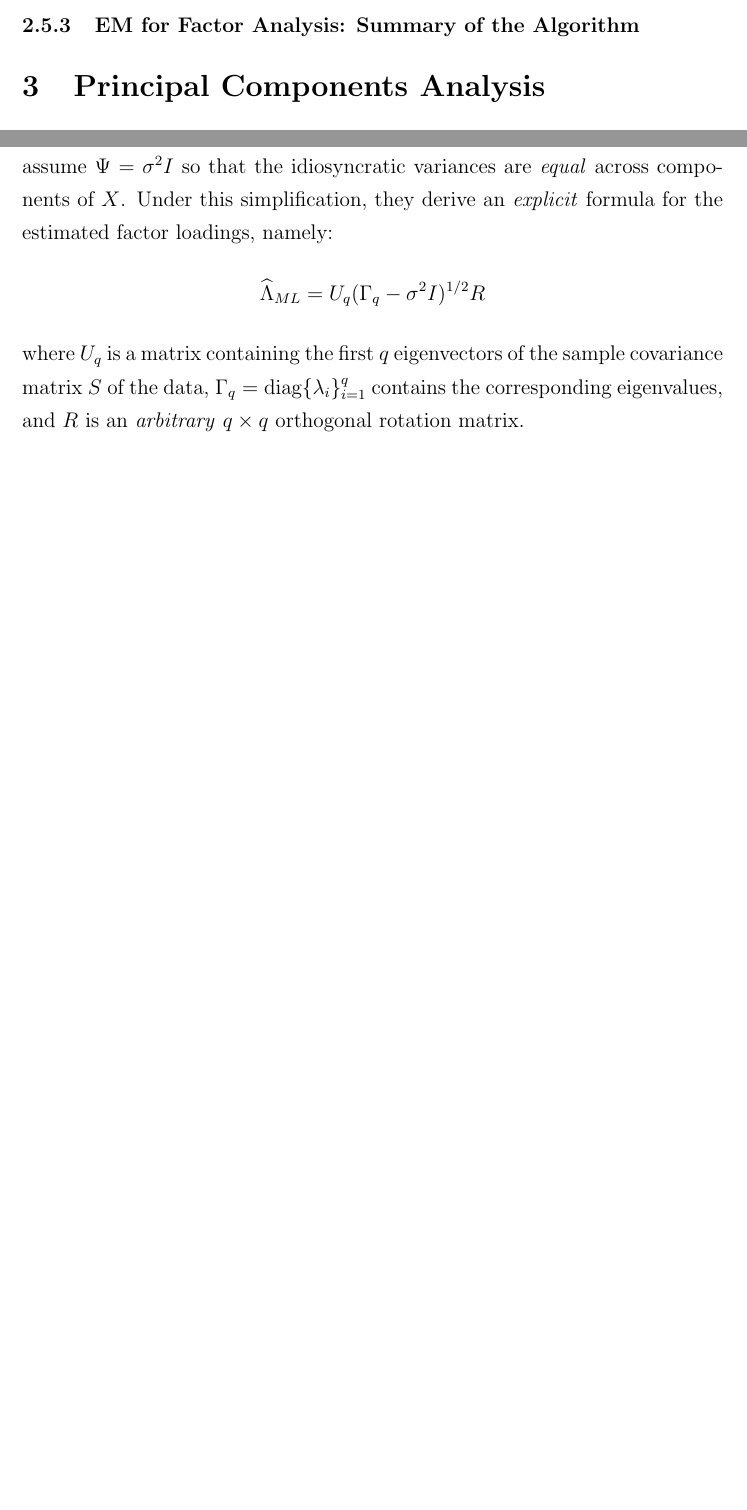
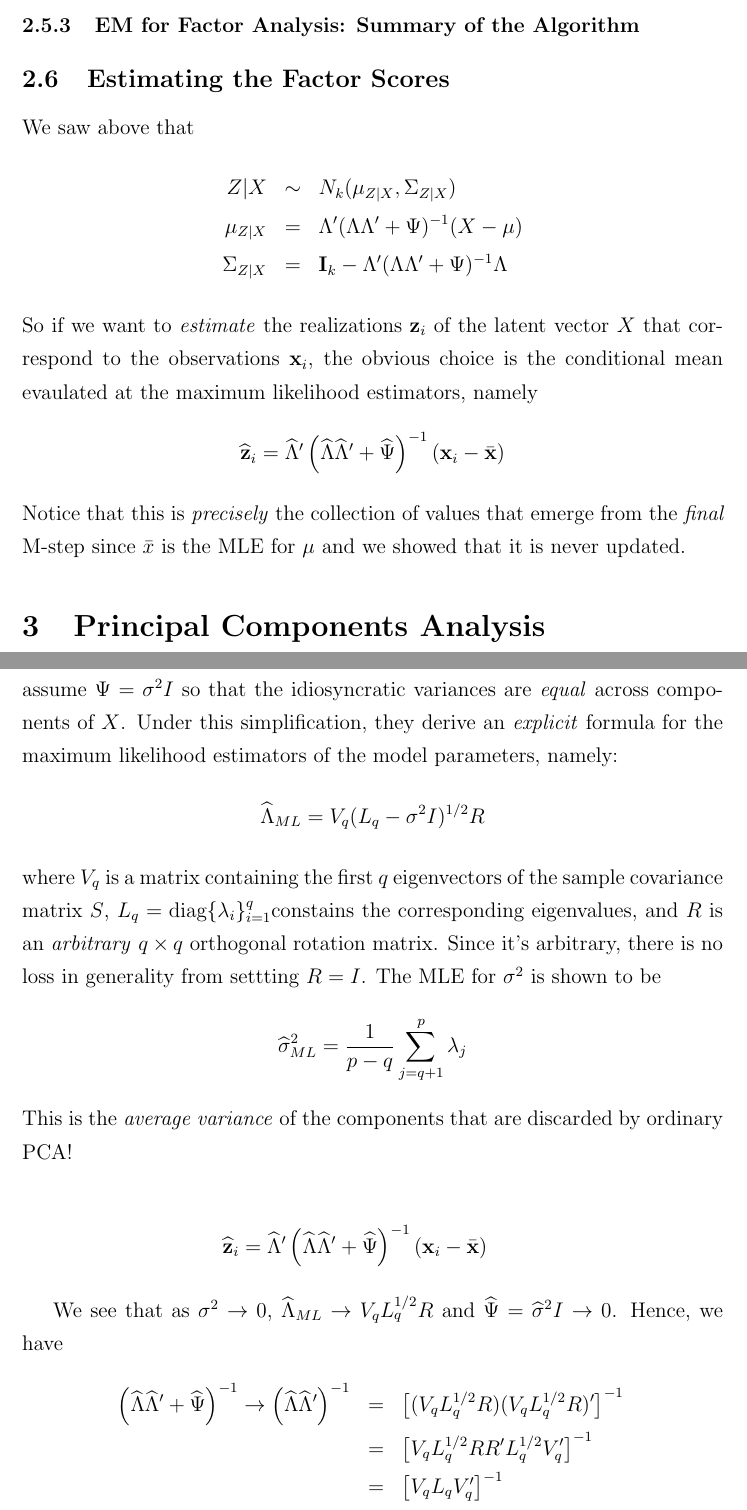
Before and after one commit to fditraglia/econ722, a LaTeX document (lecture08_classical_factor.tex): two parts of pages 20 and 24 of 24 before the commit and two parts of pages 20 and 25 of 25 after it, joined at a grey line, cut so that both start at the same text, the shorter picture padded with empty space. Compiled offline with pdfLaTeX.

Commit message:
nearly down with PPCA

```diff
--- a/lecture08_classical_factor.tex
+++ b/lecture08_classical_factor.tex
@@ -413,6 +413,16 @@ So as long as $\mu^{(j-1)} = \bar{\mathbf{x}}$, the conditional expectations wil
 \subsubsection{EM for Factor Analysis: Summary of the Algorithm}
 
 
+\subsection{Estimating the Factor Scores}
+We saw above that
+	\begin{eqnarray*}
+		Z|X &\sim& N_k(\mu_{Z|X}, \Sigma_{Z|X})\\
+		\mu_{Z|X} &=& \Lambda' (\Lambda \Lambda' + \Psi)^{-1}(X - \mu) \\
+		\Sigma_{Z|X} &=& \mathbf{I}_k - \Lambda'(\Lambda \Lambda' + \Psi)^{-1}\Lambda
+	\end{eqnarray*}
+So if we want to \emph{estimate} the realizations $\mathbf{z}_i$ of the latent vector $X$ that correspond to the observations $\mathbf{x}_i$, the obvious choice is the conditional mean evaulated at the maximum likelihood estimators, namely
+	$$\widehat{\textbf{z}}_i = \widehat{\Lambda}' \left(\widehat{\Lambda} \widehat{\Lambda}' + \widehat{\Psi}\right)^{-1}\left(\textbf{x}_i - \bar{\textbf{x}}\right) $$
+Notice that this is \emph{precisely} the collection of values that emerge from the \emph{final} M-step since $\bar{x}$ is the MLE for $\mu$ and we showed that it is never updated.
 
 \section{Principal Components Analysis}
 If asked to summarize a $k$-dimensional random vector $\mathbf{x}$ our first inclination might be to examine its moments: the mean vector $\boldsymbol{\mu}$ and variance-covariance matrix $\Sigma$. As mentioned above, it might be difficult or impossible to estimate $\Sigma$ if $k$ is large relative to the sample size. More fundamentally, however, even if it were \emph{known} rather than estimated, $\Sigma$ would still be challenging to \emph{interpret} unless $k$ is fairly small. Principal Components Analysis (PCA) is a classical statistical technique that is designed to help us discover ``structure'' in a variance-covariance matrix by considering particular linear combinations of the elements of $\mathbf{x}$. We can apply PCA either to a population covariance matrix or a sample covariance matrix: the basic idea is the same in either case. To bring out some important relationships between ideas we will examine PCA from several different, but equivalent perspectives. To begin, we will consider what is sometimes called the ``analysis view'' of PCA which amounts to solving a simple optimization problem.
@@ -471,18 +481,22 @@ Another difference between PCA and Factor Analysis concerns the relationships be
 The most fundamental distinction between PCA and Factor Analysis, however, is that Factor Analysis provides a \emph{generative probabilistic model} for the data. If you know the parameters, you can \emph{simulate} data that has a factor structure. PCA, on the other hand, is merely an \emph{algorithm}. There's no likelihood involved. It \emph{is possible}, however, to \emph{construct} a probabilistic model that behaves like PCA. This provides a very helpful way of relating PCA to Factor Analysis and drawing out their differcenes.
 
 \paragraph{A Generative Model for PCA: Tipping \& Bishop (1999)}
-To construct a probabilistic model for PCA, Tipping and Bishop (1999) take the standard factor model considered above and restrict $\Psi$ to be \emph{isotropic}. That is, they assume $\Psi = \sigma^2 I$ so that the idiosyncratic variances are \emph{equal} across components of $X$. Under this simplification, they derive an \emph{explicit} formula for the estimated factor loadings, namely:
-$$\widehat{\Lambda}_{ML} = U_q (\Gamma_q - \sigma^2 I)^{1/2}R$$
-where $U_q$ is a matrix containing the first $q$ eigenvectors of the sample covariance matrix $S$ of the data, $\Gamma_q = \mbox{diag}\{\lambda_i\}_{i=1}^q$ contains the corresponding eigenvalues, and $R$ is an \emph{arbitrary} $q\times q$ orthogonal rotation matrix.
+To construct a probabilistic model for PCA, Tipping and Bishop (1999) take the standard factor model considered above and restrict $\Psi$ to be \emph{isotropic}. That is, they assume $\Psi = \sigma^2 I$ so that the idiosyncratic variances are \emph{equal} across components of $X$. Under this simplification, they derive an \emph{explicit} formula for the maximum likelihood estimators of the model parameters, namely:
+$$\widehat{\Lambda}_{ML} = V_q(L_q - \sigma^2 I)^{1/2}R$$
+where $V_q$ is a matrix containing the first $q$ eigenvectors of the sample covariance matrix $S$, $L_q = \mbox{diag}\{\lambda_i\}_{i=1}^q $constains the corresponding eigenvalues, and $R$ is an \emph{arbitrary} $q\times q$ orthogonal rotation matrix. Since it's arbitrary, there is no loss in generality from settting $R = I$. The MLE for $\sigma^2$ is shown to be
+	$$\widehat{\sigma}^2_{ML} = \frac{1}{p - q} \sum_{j=q+1}^p \lambda_j$$
+This is the \emph{average variance} of the components that are discarded by ordinary PCA!
 
+\begin{eqnarray*}
+	\widehat{\textbf{z}}_i = \widehat{\Lambda}' \left(\widehat{\Lambda} \widehat{\Lambda}' + \widehat{\Psi}\right)^{-1}\left(\textbf{x}_i - \bar{\textbf{x}}\right)
+\end{eqnarray*}
 
-
-
-
-
-
-
-
+We see that as $\sigma^2 \rightarrow 0$, $\widehat{\Lambda}_{ML} \rightarrow V_q L_q^{1/2}R$ and $\widehat{\Psi} = \widehat{\sigma}^2I \rightarrow 0$. Hence, we have
+\begin{eqnarray*}
+	\left(\widehat{\Lambda} \widehat{\Lambda}' + \widehat{\Psi}\right)^{-1} \rightarrow \left(\widehat{\Lambda} \widehat{\Lambda}'\right)^{-1} &=&\left[(V_q L_q^{1/2}R)(V_q L_q^{1/2}R)'\right]^{-1}\\
+	&=&\left[V_q L_q^{1/2}RR'L_q^{1/2}V_q'\right]^{-1}\\
+	&=& \left[V_q L_q V_q' \right]^{-1}
+\end{eqnarray*}
 
 
 
```
Also changed, not shown: lecture08_classical_factor.pdf.
